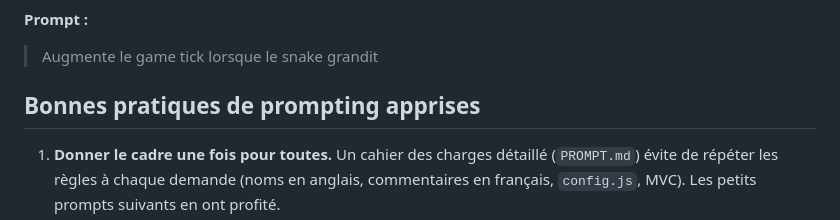
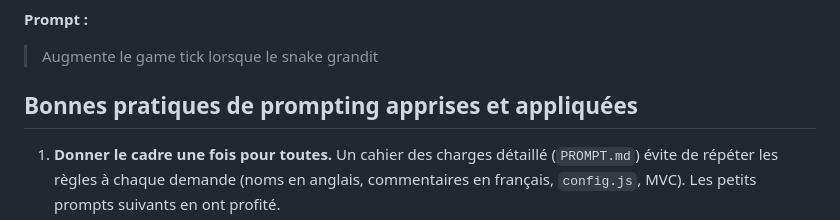
Before and after one commit to Vinylek/SnakeWithAi, a Markdown page: PROMPTS.md, the part around the change. Drawn GitHub-style.

```diff
--- a/PROMPTS.md
+++ b/PROMPTS.md
@@ -79,7 +79,7 @@ Entre les étapes, le code a été commité.
 
 
 
-## Bonnes pratiques de prompting apprises
+## Bonnes pratiques de prompting apprises et appliquées
 
 1. **Donner le cadre une fois pour toutes.** Un cahier des charges détaillé (`PROMPT.md`) évite de répéter les règles à chaque demande (noms en anglais, commentaires en français, `config.js`, MVC). Les petits prompts suivants en ont profité.
 2. **Avancer par petites étapes.** Une fonctionnalité par prompt. Chaque résultat est assez court pour être relu, testé et compris avant de passer au suivant.
```
Also changed, not shown: FONCTIONS_NATIVES.md (added, +164 -0 lines), README.md (+1 -0 lines).
